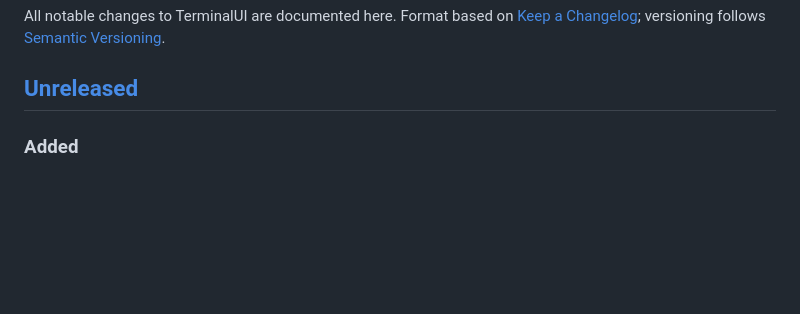
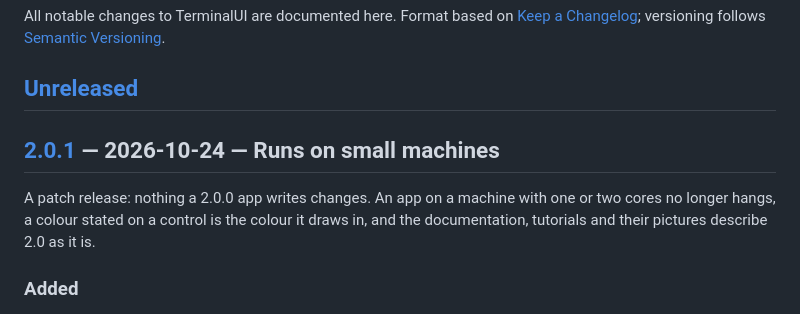
Before and after one commit to dardevelin/terminal-ui, a Markdown page: CHANGELOG.md, the part around one of its changes. Rendered like a GitHub page; blank space fills up the shorter version.

```diff
--- a/CHANGELOG.md
+++ b/CHANGELOG.md
@@ -5,6 +5,13 @@ All notable changes to TerminalUI are documented here. Format based on
 [Semantic Versioning](https://semver.org/).
 
 ## [Unreleased]
+
+## [2.0.1] — 2026-10-24 — Runs on small machines
+
+A patch release: nothing a 2.0.0 app writes changes. An app on a machine
+with one or two cores no longer hangs, a colour stated on a control is the
+colour it draws in, and the documentation, tutorials and their pictures
+describe 2.0 as it is.
 
 ### Added
 
```
Also changed, not shown: other parts of CHANGELOG.md (+2 -1 lines), README.md (+1 -1 lines).
